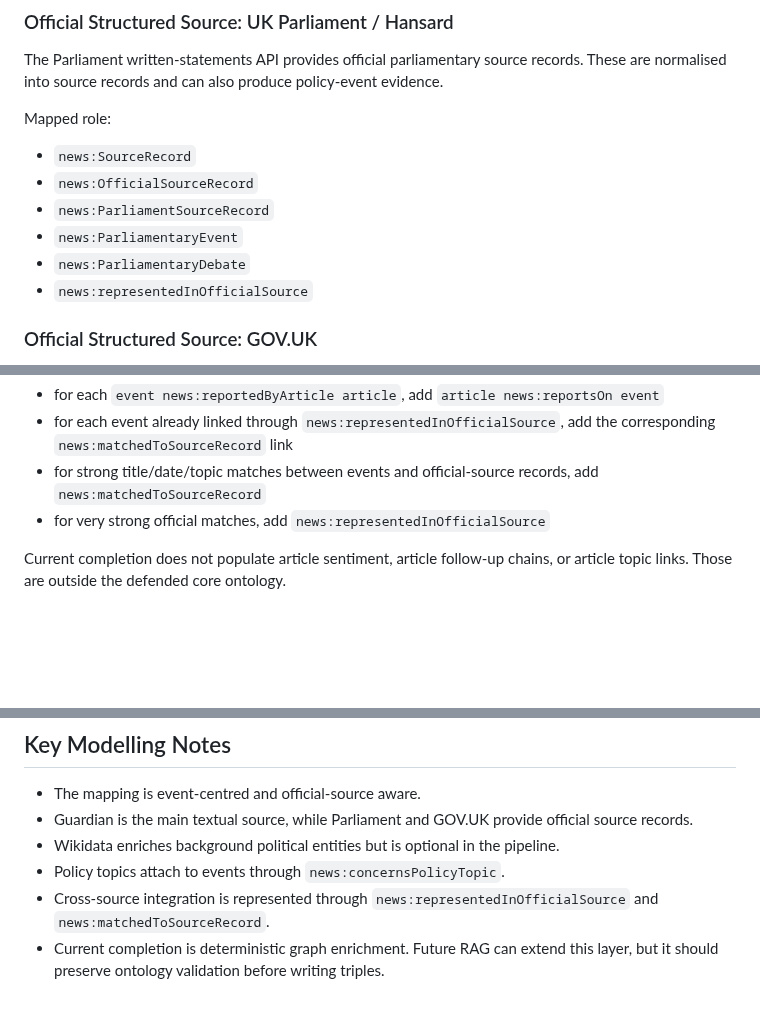
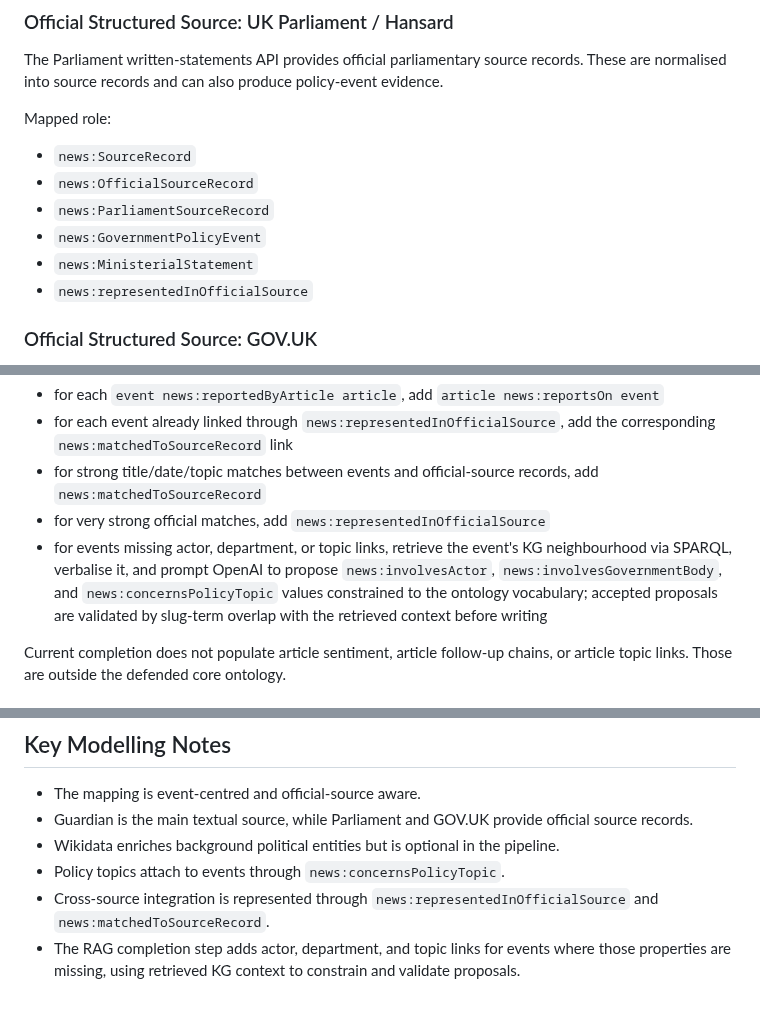
Before and after one commit to ADI-0519/5CCSAKNE-CW2, a Markdown page: docs/mapping_specification.md, 3 parts joined by grey strips. Drawn GitHub-style; blank space fills up the shorter version.

Commit message:
fix parliament mapped role and add rag step to completion mapping

```diff
--- a/docs/mapping_specification.md
+++ b/docs/mapping_specification.md
@@ -54,8 +54,8 @@ Mapped role:
 - `news:SourceRecord`
 - `news:OfficialSourceRecord`
 - `news:ParliamentSourceRecord`
-- `news:ParliamentaryEvent`
-- `news:ParliamentaryDebate`
+- `news:GovernmentPolicyEvent`
+- `news:MinisterialStatement`
 - `news:representedInOfficialSource`
 
 ### Official Structured Source: GOV.UK
@@ -206,6 +206,7 @@ Implemented completion mappings:
 - for each event already linked through `news:representedInOfficialSource`, add the corresponding `news:matchedToSourceRecord` link
 - for strong title/date/topic matches between events and official-source records, add `news:matchedToSourceRecord`
 - for very strong official matches, add `news:representedInOfficialSource`
+- for events missing actor, department, or topic links, retrieve the event's KG neighbourhood via SPARQL, verbalise it, and prompt OpenAI to propose `news:involvesActor`, `news:involvesGovernmentBody`, and `news:concernsPolicyTopic` values constrained to the ontology vocabulary; accepted proposals are validated by slug-term overlap with the retrieved context before writing
 
 Current completion does not populate article sentiment, article follow-up chains, or article topic links. Those are outside the defended core ontology.
 
@@ -236,4 +238,4 @@ Current completion does not populate article sentiment, article follow-up chains
 - Wikidata enriches background political entities but is optional in the pipeline.
 - Policy topics attach to events through `news:concernsPolicyTopic`.
 - Cross-source integration is represented through `news:representedInOfficialSource` and `news:matchedToSourceRecord`.
-- Current completion is deterministic graph enrichment. Future RAG can extend this layer, but it should preserve ontology validation before writing triples.
+- The RAG completion step adds actor, department, and topic links for events where those properties are missing, using retrieved KG context to constrain and validate proposals.
```
Also changed, not shown: other parts of docs/mapping_specification.md (+1 -0 lines).
